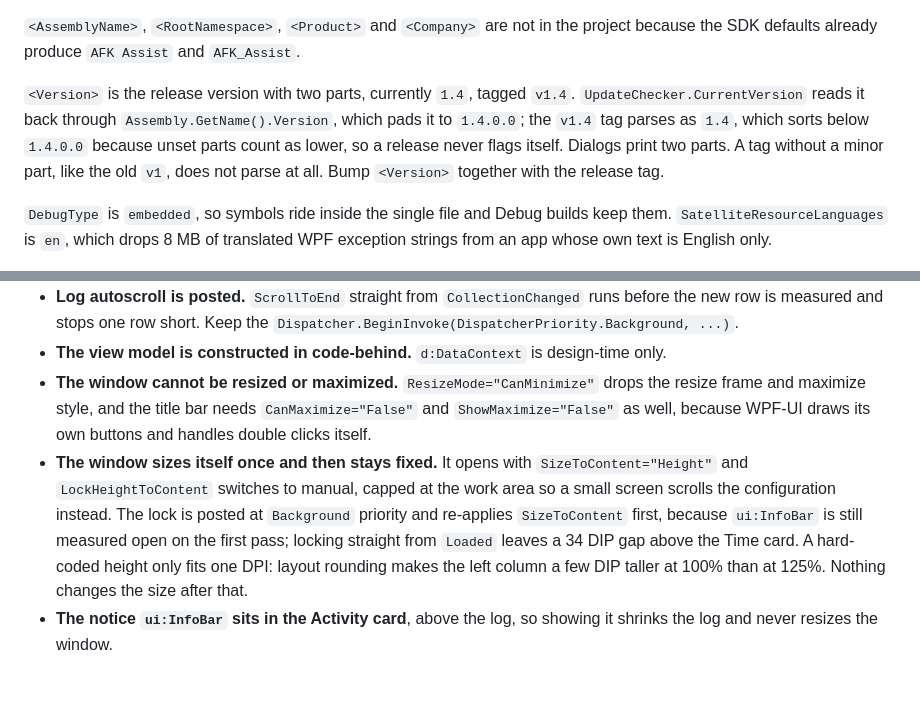
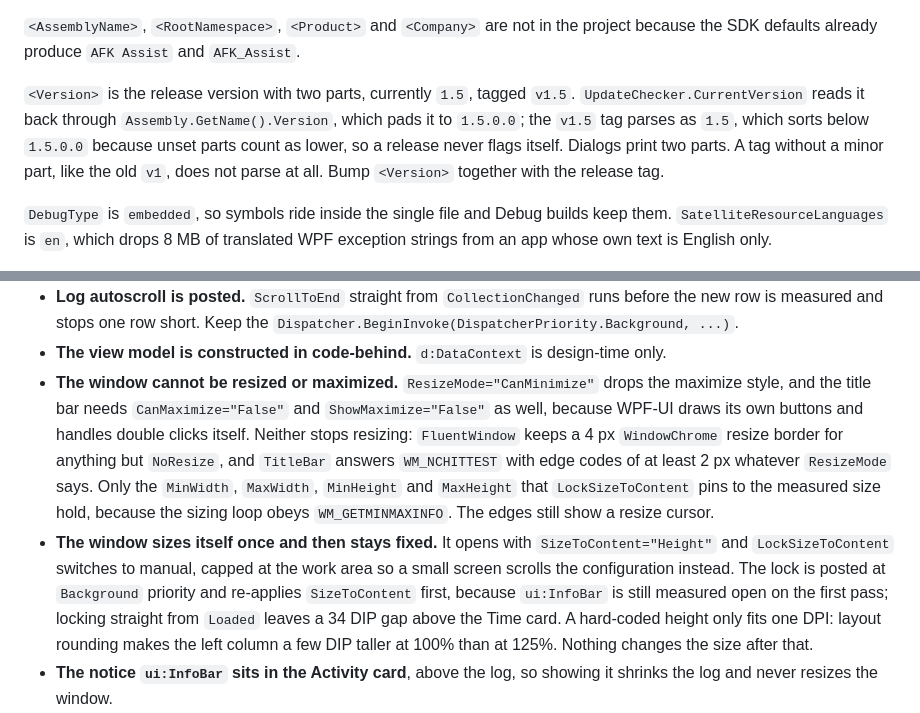
Before and after one commit to poolfullofmilk/AFK-Assist, a Markdown page: CLAUDE.md, 2 parts joined by grey strips. Rendered like a GitHub page; blank space fills up the shorter version.

```diff
--- a/CLAUDE.md
+++ b/CLAUDE.md
@@ -52,7 +52,7 @@ Do not reach for `PublishTrimmed` or Native AOT. WPF is not trim-safe and is uns
 
 `<AssemblyName>`, `<RootNamespace>`, `<Product>` and `<Company>` are not in the project because the SDK defaults already produce `AFK Assist` and `AFK_Assist`.
 
-`<Version>` is the release version with two parts, currently `1.4`, tagged `v1.4`. `UpdateChecker.CurrentVersion` reads it back through `Assembly.GetName().Version`, which pads it to `1.4.0.0`; the `v1.4` tag parses as `1.4`, which sorts below `1.4.0.0` because unset parts count as lower, so a release never flags itself. Dialogs print two parts. A tag without a minor part, like the old `v1`, does not parse at all. Bump `<Version>` together with the release tag.
+`<Version>` is the release version with two parts, currently `1.5`, tagged `v1.5`. `UpdateChecker.CurrentVersion` reads it back through `Assembly.GetName().Version`, which pads it to `1.5.0.0`; the `v1.5` tag parses as `1.5`, which sorts below `1.5.0.0` because unset parts count as lower, so a release never flags itself. Dialogs print two parts. A tag without a minor part, like the old `v1`, does not parse at all. Bump `<Version>` together with the release tag.
 
 `DebugType` is `embedded`, so symbols ride inside the single file and Debug builds keep them. `SatelliteResourceLanguages` is `en`, which drops 8 MB of translated WPF exception strings from an app whose own text is English only.
 
@@ -250,8 +250,8 @@ Load-bearing code-behind:
 - **The tray icon comes from the `WPF-UI.Tray` package**, reached through the `tray` clr-namespace because it has no xmlns of its own. Minimising hides the window, a left click or Open shows it again, and Exit closes it so `Closing` still saves. Its `ContextMenu` lives outside the visual tree and inherits no `DataContext`, so the code-behind sets one.
 - **Log autoscroll is posted.** `ScrollToEnd` straight from `CollectionChanged` runs before the new row is measured and stops one row short. Keep the `Dispatcher.BeginInvoke(DispatcherPriority.Background, ...)`.
 - **The view model is constructed in code-behind.** `d:DataContext` is design-time only.
-- **The window cannot be resized or maximized.** `ResizeMode="CanMinimize"` drops the resize frame and maximize style, and the title bar needs `CanMaximize="False"` and `ShowMaximize="False"` as well, because WPF-UI draws its own buttons and handles double clicks itself.
-- **The window sizes itself once and then stays fixed.** It opens with `SizeToContent="Height"` and `LockHeightToContent` switches to manual, capped at the work area so a small screen scrolls the configuration instead. The lock is posted at `Background` priority and re-applies `SizeToContent` first, because `ui:InfoBar` is still measured open on the first pass; locking straight from `Loaded` leaves a 34 DIP gap above the Time card. A hard-coded height only fits one DPI: layout rounding makes the left column a few DIP taller at 100% than at 125%. Nothing changes the size after that.
+- **The window cannot be resized or maximized.** `ResizeMode="CanMinimize"` drops the maximize style, and the title bar needs `CanMaximize="False"` and `ShowMaximize="False"` as well, because WPF-UI draws its own buttons and handles double clicks itself. Neither stops resizing: `FluentWindow` keeps a 4 px `WindowChrome` resize border for anything but `NoResize`, and `TitleBar` answers `WM_NCHITTEST` with edge codes of at least 2 px whatever `ResizeMode` says. Only the `MinWidth`, `MaxWidth`, `MinHeight` and `MaxHeight` that `LockSizeToContent` pins to the measured size hold, because the sizing loop obeys `WM_GETMINMAXINFO`. The edges still show a resize cursor.
+- **The window sizes itself once and then stays fixed.** It opens with `SizeToContent="Height"` and `LockSizeToContent` switches to manual, capped at the work area so a small screen scrolls the configuration instead. The lock is posted at `Background` priority and re-applies `SizeToContent` first, because `ui:InfoBar` is still measured open on the first pass; locking straight from `Loaded` leaves a 34 DIP gap above the Time card. A hard-coded height only fits one DPI: layout rounding makes the left column a few DIP taller at 100% than at 125%. Nothing changes the size after that.
 - **The notice `ui:InfoBar` sits in the Activity card**, above the log, so showing it shrinks the log and never resizes the window.
 - **Custom key capture** runs on the button's `PreviewKeyDown` only while `IsCapturingCustomKey` is set. `Key.System` is unwrapped for Alt combinations, bare modifiers (the consecutive Shift, Ctrl and Alt range plus both Windows keys) are ignored, Escape cancels, and `LostKeyboardFocus` cancels too.
 
```
Also changed, not shown: README.md (+9 -9 lines), Screenshots/Idle.png, Screenshots/Running.png, 2 other files.
